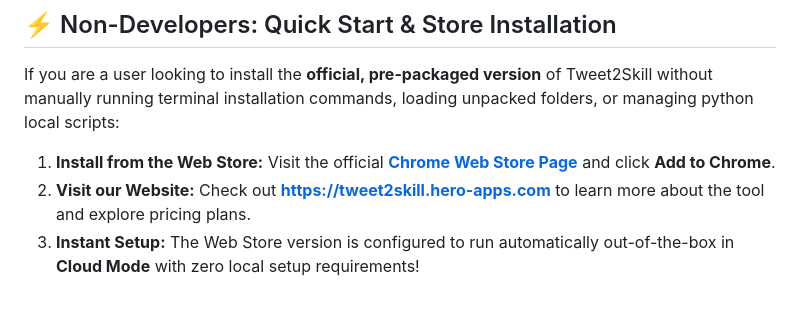
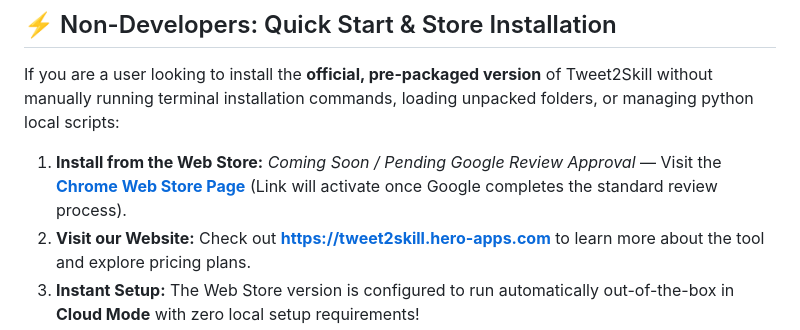
Before and after one commit to tanDivina/tweet2skill, a Markdown page: README.md, the part around the change. GitHub-like rendering; blank space fills up the shorter version.

Commit message:
docs: clarify that store link is coming soon pending review approval

```diff
--- a/README.md
+++ b/README.md
@@ -123,7 +123,7 @@ You can run the parsing logic as a serverless endpoint by hosting the generator
 
 If you are a user looking to install the **official, pre-packaged version** of Tweet2Skill without manually running terminal installation commands, loading unpacked folders, or managing python local scripts:
 
-1. **Install from the Web Store:** Visit the official **[Chrome Web Store Page](https://chrome.google.com/webstore/detail/cbmghhnbpdfehmkifhlbckcphclmbifn)** and click **Add to Chrome**.
+1. **Install from the Web Store:** *Coming Soon / Pending Google Review Approval* — Visit the **[Chrome Web Store Page](https://chrome.google.com/webstore/detail/cbmghhnbpdfehmkifhlbckcphclmbifn)** (Link will activate once Google completes the standard review process).
 2. **Visit our Website:** Check out **[https://tweet2skill.hero-apps.com](https://tweet2skill.hero-apps.com)** to learn more about the tool and explore pricing plans.
 3. **Instant Setup:** The Web Store version is configured to run automatically out-of-the-box in **Cloud Mode** with zero local setup requirements!
 
```
